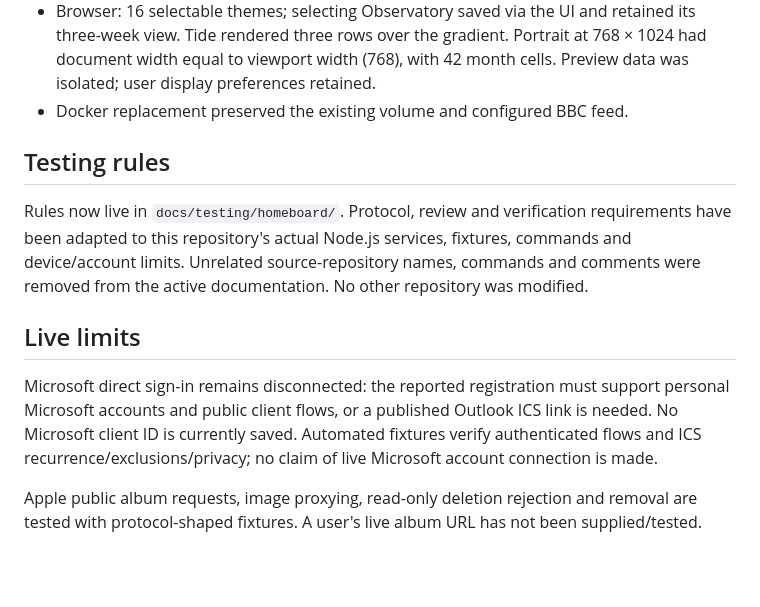
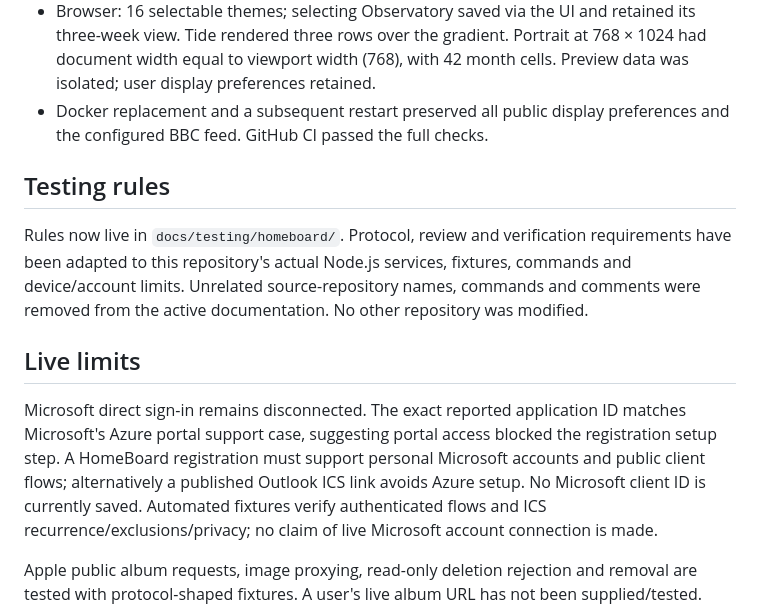
Before and after one commit to MooreSi/HomeBoard, a Markdown page: docs/testing/VALIDATION-v0.3.md, the part around the change. Drawn GitHub-style; blank space fills up the shorter version.

```diff
--- a/docs/testing/VALIDATION-v0.3.md
+++ b/docs/testing/VALIDATION-v0.3.md
@@ -31,7 +31,8 @@
   retained its three-week view. Tide rendered three rows over the gradient.
   Portrait at 768 × 1024 had document width equal to viewport width (768), with
   42 month cells. Preview data was isolated; user display preferences retained.
-- Docker replacement preserved the existing volume and configured BBC feed.
+- Docker replacement and a subsequent restart preserved all public display
+  preferences and the configured BBC feed. GitHub CI passed the full checks.
 
 ## Testing rules
 
@@ -43,9 +44,11 @@ repository was modified.
 
 ## Live limits
 
-Microsoft direct sign-in remains disconnected: the reported registration must
-support personal Microsoft accounts and public client flows, or a published
-Outlook ICS link is needed. No Microsoft client ID is currently saved. Automated
+Microsoft direct sign-in remains disconnected. The exact reported application
+ID matches Microsoft's Azure portal support case, suggesting portal access
+blocked the registration setup step. A HomeBoard registration must support
+personal Microsoft accounts and public client flows; alternatively a published
+Outlook ICS link avoids Azure setup. No Microsoft client ID is currently saved. Automated
 fixtures verify authenticated flows and ICS recurrence/exclusions/privacy;
 no claim of live Microsoft account connection is made.
 
```
Also changed, not shown: README.md (+7 -0 lines), docs/RESEARCH.md (+6 -0 lines).
